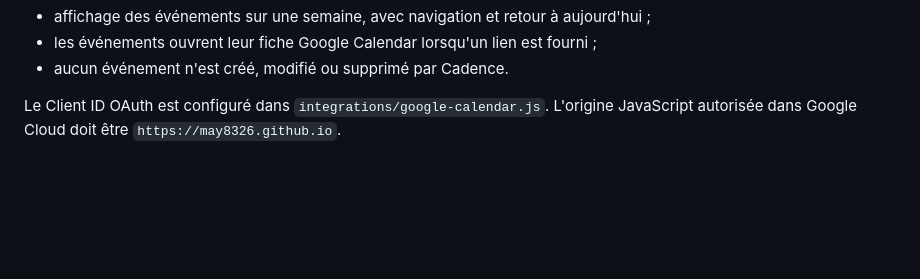
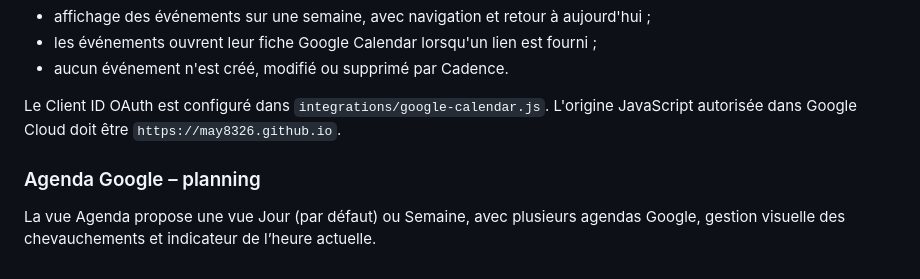
Before and after one commit to May8326/Cadence, a Markdown page: README.md, the part around the change. Drawn GitHub-style; blank space fills up the shorter version.

Commit message:
Update README with Google Agenda planning details
Added section about Google Agenda planning features.

```diff
--- a/README.md
+++ b/README.md
@@ -138,3 +138,7 @@ La V1.3 ajoute l'affichage en lecture seule de l'agenda Google principal.
 - aucun événement n'est créé, modifié ou supprimé par Cadence.
 
 Le Client ID OAuth est configuré dans `integrations/google-calendar.js`. L'origine JavaScript autorisée dans Google Cloud doit être `https://may8326.github.io`.
+
+
+### Agenda Google – planning
+La vue Agenda propose une vue Jour (par défaut) ou Semaine, avec plusieurs agendas Google, gestion visuelle des chevauchements et indicateur de l’heure actuelle.
```
